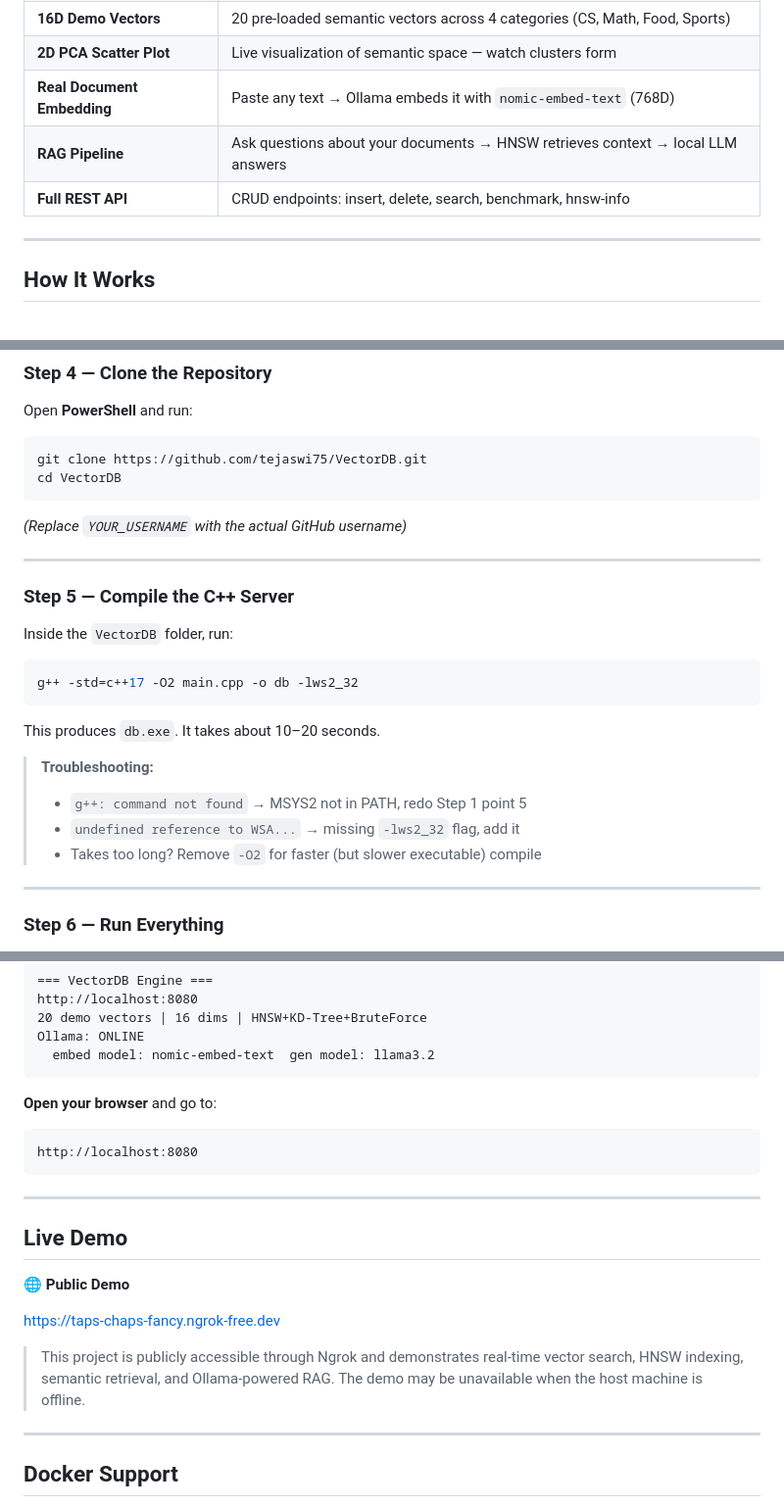
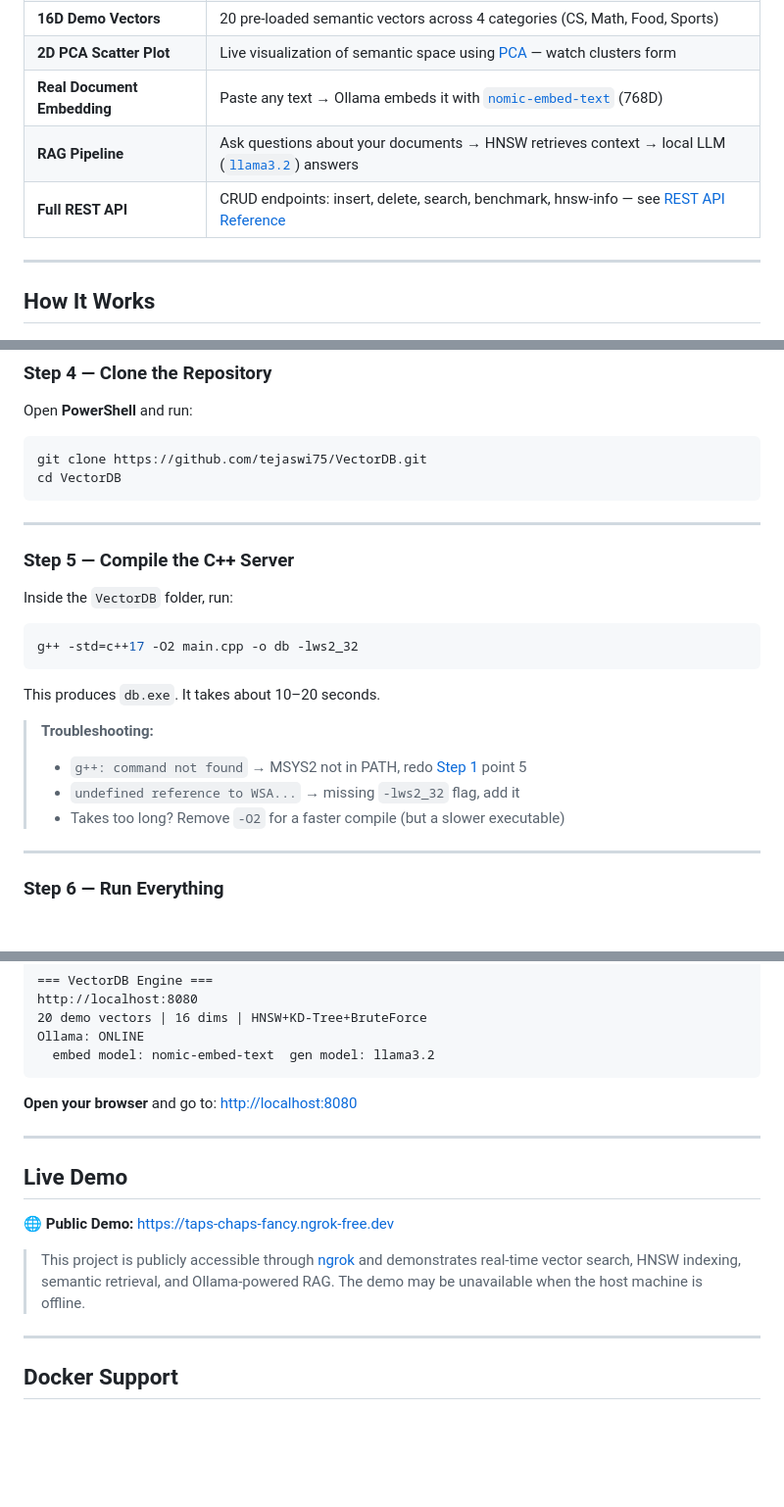
Before and after one commit to Tejaswi75/VectorDB-HNSW-RAG, a Markdown page: README.md, 3 parts joined by grey strips. Shown at 98% size. GitHub-like rendering; blank space fills up the shorter version.

````diff
--- a/README.md
+++ b/README.md
@@ -15,8 +16,8 @@ Implements **HNSW**, **KD-Tree**, and **Brute Force** search algorithms side-by-
 | **16D Demo Vectors** | 20 pre-loaded semantic vectors across 4 categories (CS, Math, Food, Sports) |
-| **2D PCA Scatter Plot** | Live visualization of semantic space — watch clusters form |
-| **Real Document Embedding** | Paste any text → Ollama embeds it with `nomic-embed-text` (768D) |
-| **RAG Pipeline** | Ask questions about your documents → HNSW retrieves context → local LLM answers |
-| **Full REST API** | CRUD endpoints: insert, delete, search, benchmark, hnsw-info |
+| **2D PCA Scatter Plot** | Live visualization of semantic space using [PCA](https://en.wikipedia.org/wiki/Principal_component_analysis) — watch clusters form |
+| **Real Document Embedding** | Paste any text → Ollama embeds it with [`nomic-embed-text`](https://ollama.com/library/nomic-embed-text) (768D) |
+| **RAG Pipeline** | Ask questions about your documents → HNSW retrieves context → local LLM ([`llama3.2`](https://ollama.com/library/llama3.2)) answers |
+| **Full REST API** | CRUD endpoints: insert, delete, search, benchmark, hnsw-info — see [REST API Reference](#rest-api-reference) |
 
 ---
 
@@ -134,8 +135,6 @@ git clone https://github.com/tejaswi75/VectorDB.git
 cd VectorDB
 ```
 
-*(Replace `YOUR_USERNAME` with the actual GitHub username)*
-
 ---
 
 ### Step 5 — Compile the C++ Server
@@ -149,9 +148,9 @@ g++ -std=c++17 -O2 main.cpp -o db -lws2_32
 This produces `db.exe`. It takes about 10–20 seconds.
 
 > **Troubleshooting:**
-> - `g++: command not found` → MSYS2 not in PATH, redo Step 1 point 5
+> - `g++: command not found` → MSYS2 not in PATH, redo [Step 1](#step-1--install-msys2-c-compiler) point 5
 > - `undefined reference to WSA...` → missing `-lws2_32` flag, add it
-> - Takes too long? Remove `-O2` for faster (but slower executable) compile
+> - Takes too long? Remove `-O2` for a faster compile (but a slower executable)
 
 ---
 
@@ -177,19 +176,15 @@ Ollama: ONLINE
   embed model: nomic-embed-text  gen model: llama3.2
 ```
 
-**Open your browser** and go to:
-```
-http://localhost:8080
-```
+**Open your browser** and go to: [http://localhost:8080](http://localhost:8080)
+
 ---
 
 ## Live Demo
 
-🌐 **Public Demo**
+🌐 **Public Demo:** [https://taps-chaps-fancy.ngrok-free.dev](https://taps-chaps-fancy.ngrok-free.dev)
 
-https://taps-chaps-fancy.ngrok-free.dev
-
-> This project is publicly accessible through Ngrok and demonstrates real-time vector search, HNSW indexing, semantic retrieval, and Ollama-powered RAG. The demo may be unavailable when the host machine is offline.
+> This project is publicly accessible through [ngrok](https://ngrok.com) and demonstrates real-time vector search, HNSW indexing, semantic retrieval, and Ollama-powered RAG. The demo may be unavailable when the host machine is offline.
 
 ---
 
````
Also changed, not shown: other parts of README.md (+30 -19 lines).
